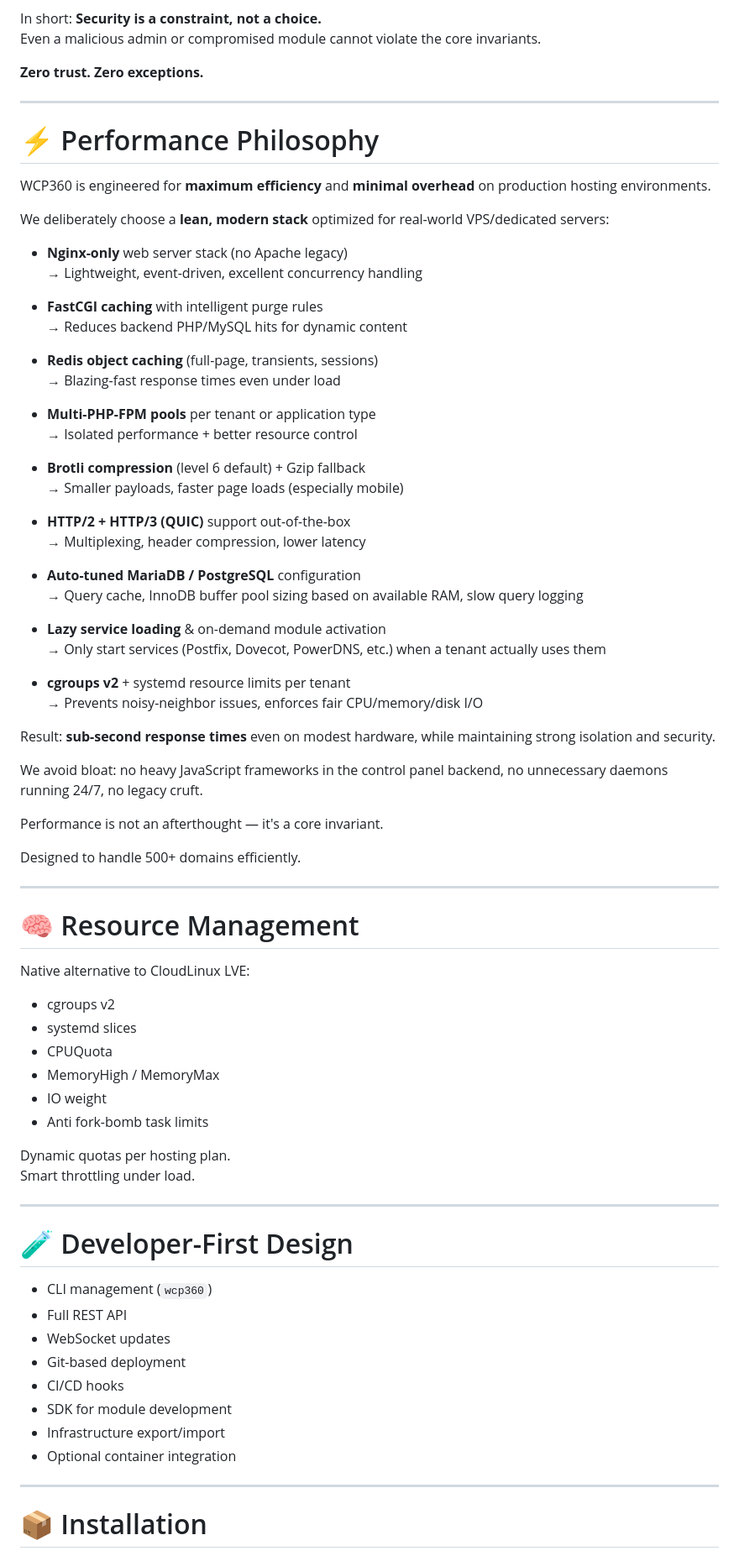
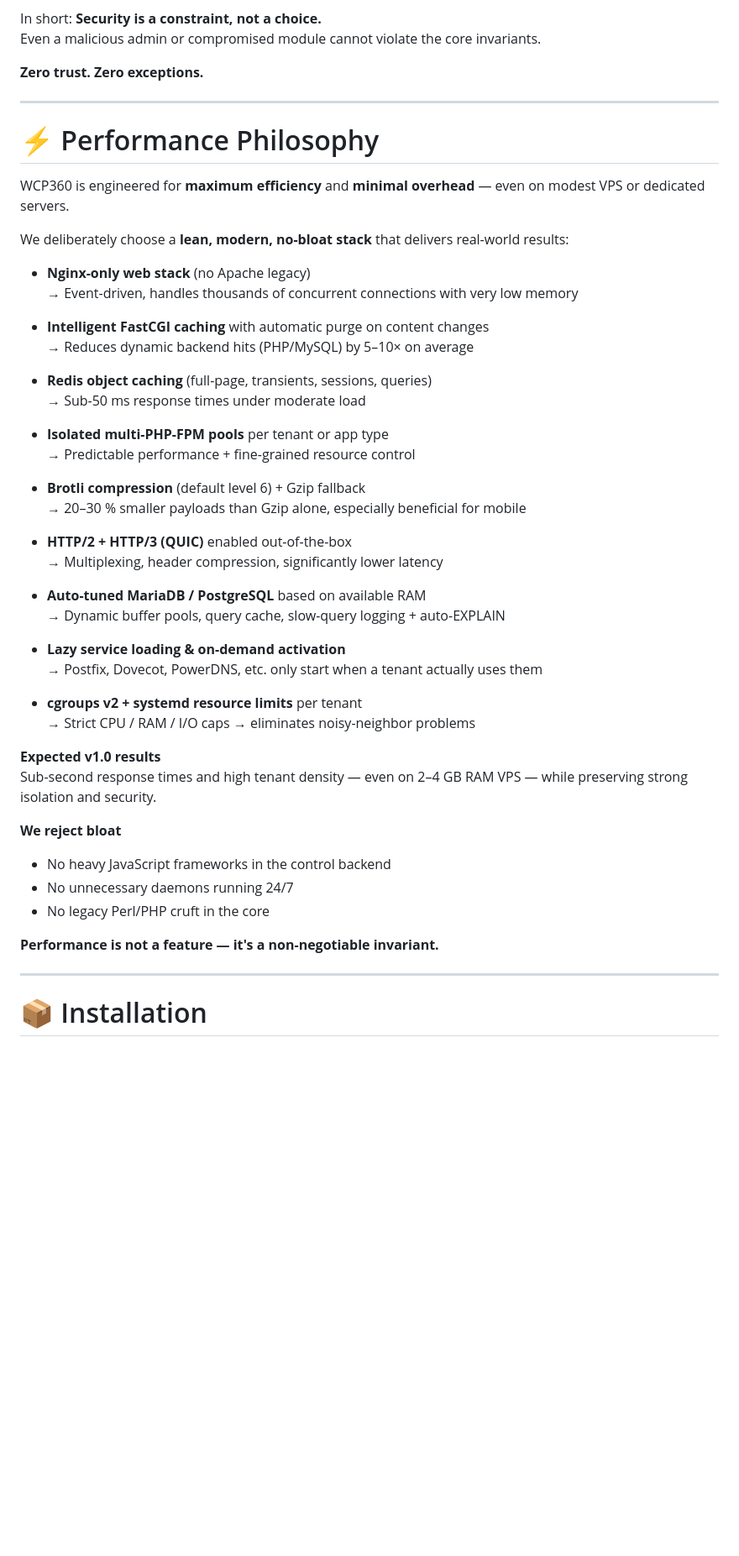
Before and after one commit to Yannhr/wcp360, a Markdown page: README.md, the part around one of its changes. Shown at 84% size. GitHub-like rendering; blank space fills up the shorter version.

Commit message:
Refactor README to unify project name and enhance clarity
Updated README.md to reflect project name change from 'WCP 360' to 'WCP360' and improved content clarity.

```diff
--- a/README.md
+++ b/README.md
@@ -263,76 +338,49 @@ Even a malicious admin or compromised module cannot violate the core invariants.
 **Zero trust. Zero exceptions.**
 
 ---
-
 # ⚡ Performance Philosophy
 
-WCP360 is engineered for **maximum efficiency** and **minimal overhead** on production hosting environments.
+WCP360 is engineered for **maximum efficiency** and **minimal overhead** — even on modest VPS or dedicated servers.
 
-We deliberately choose a **lean, modern stack** optimized for real-world VPS/dedicated servers:
+We deliberately choose a **lean, modern, no-bloat stack** that delivers real-world results:
 
-- **Nginx-only** web server stack (no Apache legacy)
-  → Lightweight, event-driven, excellent concurrency handling
+- **Nginx-only web stack** (no Apache legacy)
+  → Event-driven, handles thousands of concurrent connections with very low memory
 
-- **FastCGI caching** with intelligent purge rules
-  → Reduces backend PHP/MySQL hits for dynamic content
+- **Intelligent FastCGI caching** with automatic purge on content changes
+  → Reduces dynamic backend hits (PHP/MySQL) by 5–10× on average
 
-- **Redis object caching** (full-page, transients, sessions)
-  → Blazing-fast response times even under load
+- **Redis object caching** (full-page, transients, sessions, queries)
+  → Sub-50 ms response times under moderate load
 
-- **Multi-PHP-FPM pools** per tenant or application type
-  → Isolated performance + better resource control
+- **Isolated multi-PHP-FPM pools** per tenant or app type
+  → Predictable performance + fine-grained resource control
 
-- **Brotli compression** (level 6 default) + Gzip fallback
-  → Smaller payloads, faster page loads (especially mobile)
+- **Brotli compression** (default level 6) + Gzip fallback
+  → 20–30 % smaller payloads than Gzip alone, especially beneficial for mobile
 
-- **HTTP/2 + HTTP/3 (QUIC)** support out-of-the-box
-  → Multiplexing, header compression, lower latency
+- **HTTP/2 + HTTP/3 (QUIC)** enabled out-of-the-box
+  → Multiplexing, header compression, significantly lower latency
 
-- **Auto-tuned MariaDB / PostgreSQL** configuration
-  → Query cache, InnoDB buffer pool sizing based on available RAM, slow query logging
+- **Auto-tuned MariaDB / PostgreSQL** based on available RAM
+  → Dynamic buffer pools, query cache, slow-query logging + auto-EXPLAIN
 
-- **Lazy service loading** & on-demand module activation
-  → Only start services (Postfix, Dovecot, PowerDNS, etc.) when a tenant actually uses them
+- **Lazy service loading & on-demand activation**
+  → Postfix, Dovecot, PowerDNS, etc. only start when a tenant actually uses them
 
-- **cgroups v2** + systemd resource limits per tenant
-  → Prevents noisy-neighbor issues, enforces fair CPU/memory/disk I/O
+- **cgroups v2 + systemd resource limits** per tenant
+  → Strict CPU / RAM / I/O caps → eliminates noisy-neighbor problems
 
-Result: **sub-second response times** even on modest hardware, while maintaining strong isolation and security.
+**Expected v1.0 results**
+Sub-second response times and high tenant density — even on 2–4 GB RAM VPS — while preserving strong isolation and security.
 
-We avoid bloat: no heavy JavaScript frameworks in the control panel backend, no unnecessary daemons running 24/7, no legacy cruft.
+**We reject bloat**
+- No heavy JavaScript frameworks in the control backend
+- No unnecessary daemons running 24/7
+- No legacy Perl/PHP cruft in the core
 
-Performance is not an afterthought — it's a core invariant.
+**Performance is not a feature — it's a non-negotiable invariant.**
 
-Designed to handle 500+ domains efficiently.
-
----
-
-# 🧠 Resource Management
-
-Native alternative to CloudLinux LVE:
-
-- cgroups v2
-- systemd slices
-- CPUQuota
-- MemoryHigh / MemoryMax
-- IO weight
-- Anti fork-bomb task limits
-
-Dynamic quotas per hosting plan.
-Smart throttling under load.
-
----
-
-# 🧪 Developer-First Design
-
-- CLI management (`wcp360`)
-- Full REST API
-- WebSocket updates
-- Git-based deployment
-- CI/CD hooks
-- SDK for module development
-- Infrastructure export/import
-- Optional container integration
 
 ---
 
```
Also changed, not shown: other parts of README.md (+188 -150 lines).
